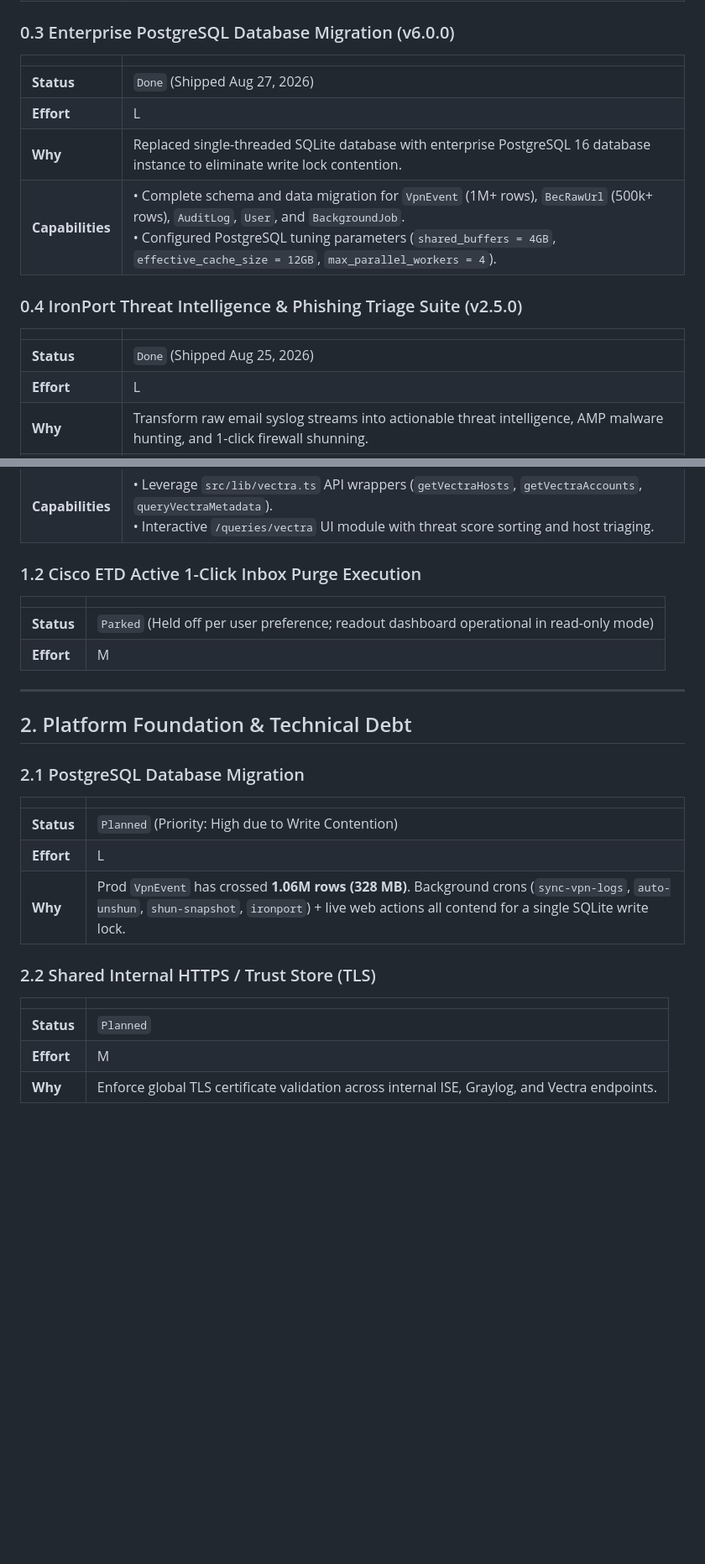
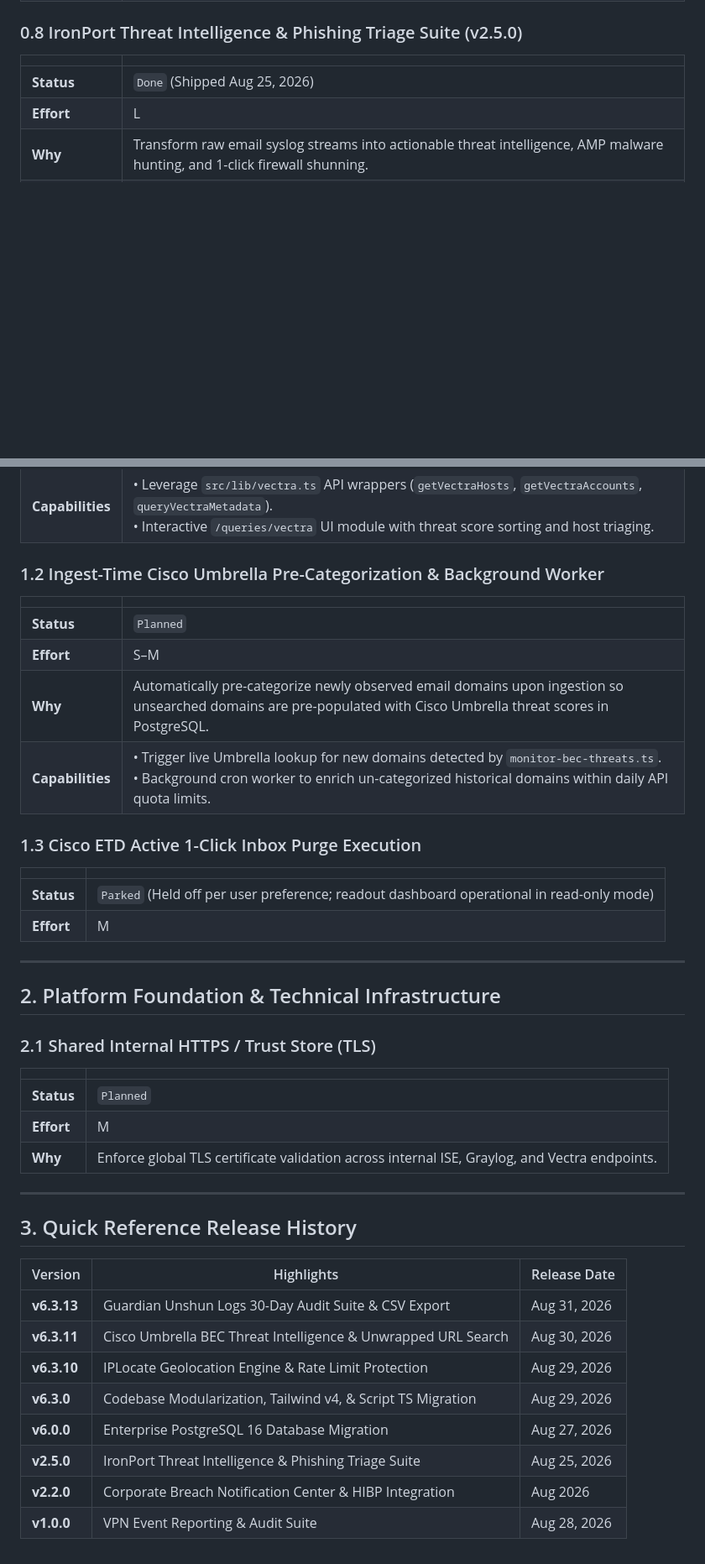
Before and after one commit to cawfehman/pane-o-glass, a Markdown page: docs/ROADMAP-proposed.md, 2 parts joined by grey strips. Shown at 84% size. GitHub-like rendering; blank space fills up the shorter version.

Commit message:
docs: update roadmap with all recently shipped v6.3 releases (Cisco Umbrella BEC, Guardian 30d audit, IPLocate, Tailwind v4/TS refactor)

```diff
--- a/docs/ROADMAP-proposed.md
+++ b/docs/ROADMAP-proposed.md
@@ -23,15 +63,7 @@
 | **Why** | Detect Business Email Compromise (BEC) login link impersonation attacks with a 24x7 High-Watermark checkpoint daemon. |
 | **Capabilities** | • **High-Watermark Delta Windowing:** Queries Graylog using exact timestamp checkpoints stored in PostgreSQL `BackgroundJob`. Eliminates mass-marketing scan redundancy.<br>• **M365 OAuth & Auth Portal Classifier:** Evaluates links against 14 official Microsoft Entra ID endpoints, pinpointing fake login portals (`+10.0`) and OAuth token theft (`+6.0`).<br>• **Real-Time Dynamic Stats API:** Direct PostgreSQL aggregation (`0.3s`) across 6 dynamic timeframes (10m, 30m, 1h, 4h, 12h, 24h). |
 
-### 0.3 Enterprise PostgreSQL Database Migration (v6.0.0)
-| | |
-|---|---|
-| **Status** | `Done` (Shipped Aug 27, 2026) |
-| **Effort** | L |
-| **Why** | Replaced single-threaded SQLite database with enterprise PostgreSQL 16 database instance to eliminate write lock contention. |
-| **Capabilities** | • Complete schema and data migration for `VpnEvent` (1M+ rows), `BecRawUrl` (500k+ rows), `AuditLog`, `User`, and `BackgroundJob`.<br>• Configured PostgreSQL tuning parameters (`shared_buffers = 4GB`, `effective_cache_size = 12GB`, `max_parallel_workers = 4`). |
-
-### 0.4 IronPort Threat Intelligence & Phishing Triage Suite (v2.5.0)
+### 0.8 IronPort Threat Intelligence & Phishing Triage Suite (v2.5.0)
 | | |
 |---|---|
 | **Status** | `Done` (Shipped Aug 25, 2026) |
@@ -73,7 +105,15 @@
 | **Why** | Surface Vectra AI host/account threat scores and correlate network detections with Firewall/ISE/VPN logs. |
 | **Capabilities** | • Leverage `src/lib/vectra.ts` API wrappers (`getVectraHosts`, `getVectraAccounts`, `queryVectraMetadata`).<br>• Interactive `/queries/vectra` UI module with threat score sorting and host triaging. |
 
-### 1.2 Cisco ETD Active 1-Click Inbox Purge Execution
+### 1.2 Ingest-Time Cisco Umbrella Pre-Categorization & Background Worker
+| | |
+|---|---|
+| **Status** | `Planned` |
+| **Effort** | S–M |
+| **Why** | Automatically pre-categorize newly observed email domains upon ingestion so unsearched domains are pre-populated with Cisco Umbrella threat scores in PostgreSQL. |
+| **Capabilities** | • Trigger live Umbrella lookup for new domains detected by `monitor-bec-threats.ts`.<br>• Background cron worker to enrich un-categorized historical domains within daily API quota limits. |
+
+### 1.3 Cisco ETD Active 1-Click Inbox Purge Execution
 | | |
 |---|---|
 | **Status** | `Parked` (Held off per user preference; readout dashboard operational in read-only mode) |
@@ -81,18 +121,26 @@
 
 ---
 
-## 2. Platform Foundation & Technical Debt
+## 2. Platform Foundation & Technical Infrastructure
 
-### 2.1 PostgreSQL Database Migration
-| | |
-|---|---|
-| **Status** | `Planned` (Priority: High due to Write Contention) |
-| **Effort** | L |
-| **Why** | Prod `VpnEvent` has crossed **1.06M rows (328 MB)**. Background crons (`sync-vpn-logs`, `auto-unshun`, `shun-snapshot`, `ironport`) + live web actions all contend for a single SQLite write lock. |
-
-### 2.2 Shared Internal HTTPS / Trust Store (TLS)
+### 2.1 Shared Internal HTTPS / Trust Store (TLS)
 | | |
 |---|---|
 | **Status** | `Planned` |
 | **Effort** | M |
 | **Why** | Enforce global TLS certificate validation across internal ISE, Graylog, and Vectra endpoints. |
+
+---
+
+## 3. Quick Reference Release History
+
+| Version | Highlights | Release Date |
+|---|---|---|
+| **v6.3.13** | Guardian Unshun Logs 30-Day Audit Suite & CSV Export | Aug 31, 2026 |
+| **v6.3.11** | Cisco Umbrella BEC Threat Intelligence & Unwrapped URL Search | Aug 30, 2026 |
+| **v6.3.10** | IPLocate Geolocation Engine & Rate Limit Protection | Aug 29, 2026 |
+| **v6.3.0** | Codebase Modularization, Tailwind v4, & Script TS Migration | Aug 29, 2026 |
+| **v6.0.0** | Enterprise PostgreSQL 16 Database Migration | Aug 27, 2026 |
+| **v2.5.0** | IronPort Threat Intelligence & Phishing Triage Suite | Aug 25, 2026 |
+| **v2.2.0** | Corporate Breach Notification Center & HIBP Integration | Aug 2026 |
+| **v1.0.0** | VPN Event Reporting & Audit Suite | Aug 28, 2026 |
```
Also changed, not shown: other parts of docs/ROADMAP-proposed.md (+46 -6 lines).
